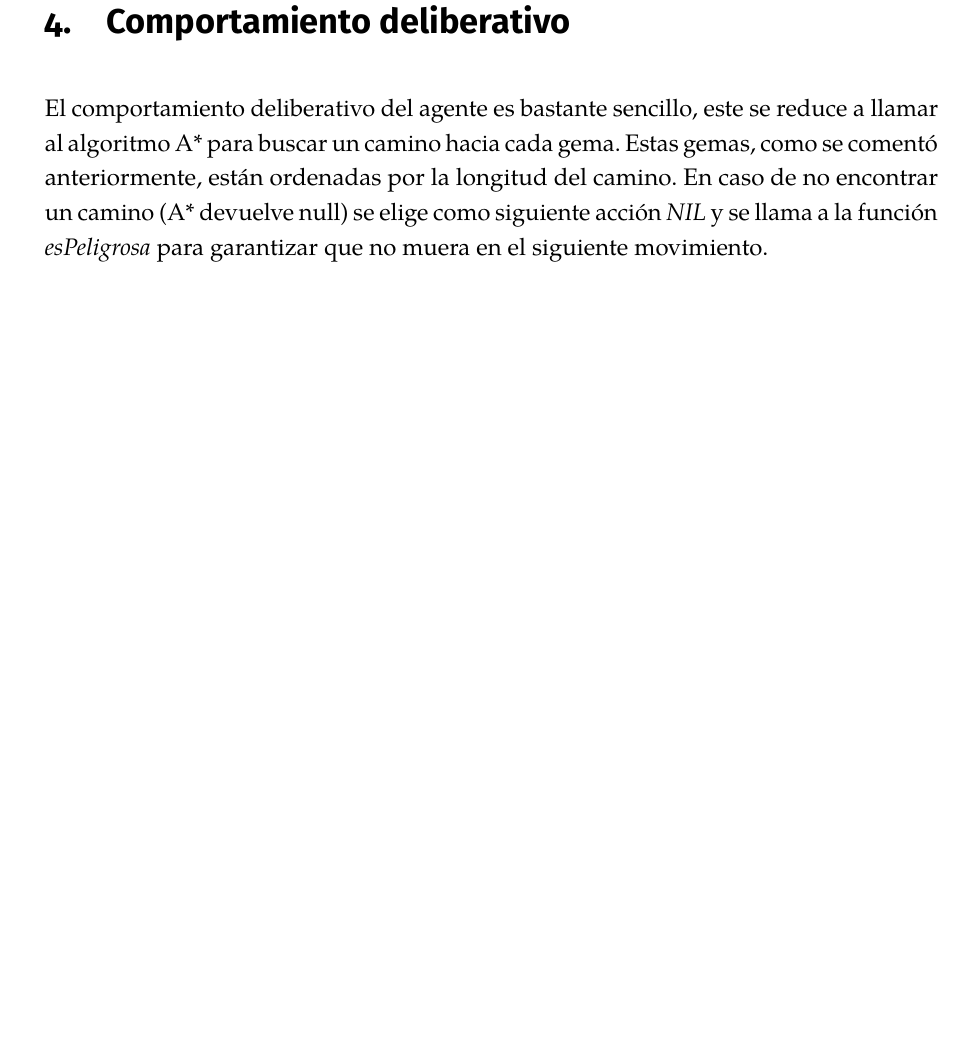
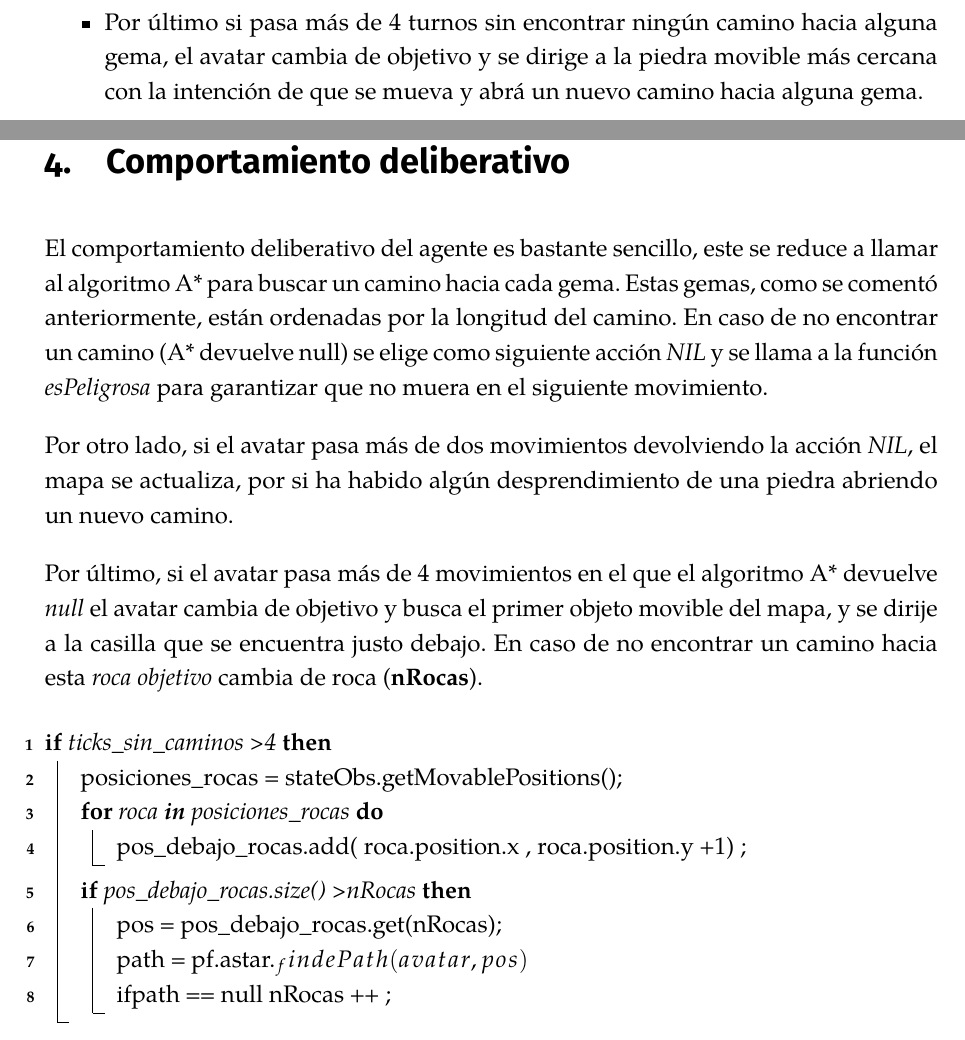
Before and after one commit to guillegalor/pracs-TSI, a LaTeX document (memoria/memoria.tex): part of page 6 of 6 before the commit and two parts of pages 3 and 6 of 6 after it, the two joined at a grey line, cut at the place of the change, the shorter picture padded with empty space. The pictures show the PDF file memoria/memoria.pdf that the author committed with the source.

Commit message:
memoria terminada ????

```diff
--- a/memoria/memoria.tex
+++ b/memoria/memoria.tex
@@ -236,6 +235,10 @@ proporcionados era uno de los principales problemas a resolver. El hecho de que
 el mapa pueda cambiar con el desprendimiento de rocas y la aprición de enemigos
 que puedan provocar la muerte del avatar, hacen que este sea el principal objetivo
 a resolver.
+
+\item Por último si pasa más de 4 turnos sin encontrar ningún camino hacia alguna
+gema, el avatar cambia de objetivo y se dirige a la piedra movible más cercana con
+la intención de que se mueva y abrá un nuevo camino hacia alguna gema.
 \end{itemize}
 
 \newpage
@@ -313,7 +316,34 @@ En caso de no encontrar un camino (A* devuelve \texit{null}) se elige como
 siguiente acción \textit{NIL} y se llama a la función \textit{esPeligrosa}
 para garantizar que no muera en el siguiente movimiento.
 
+Por otro lado, si el avatar pasa más de dos movimientos devolviendo la acción
+\textit{NIL}, el mapa se actualiza, por si ha habido algún desprendimiento de
+una piedra abriendo un nuevo camino.
 
+Por último, si el avatar pasa más de 4 movimientos en el que el algoritmo A*
+devuelve \textit{null} el avatar cambia de objetivo y busca el primer objeto
+movible del mapa, y se dirije a la casilla que se encuentra justo debajo. En
+caso de no encontrar un camino hacia esta \textit{roca objetivo} cambia de
+roca (\textbf{nRocas}).
+
+\begin{algorithm}
+\If{ticks\_sin\_caminos > 4}{
+  posiciones\_rocas = stateObs.getMovablePositions()\;
+
+  \For{roca \textbf{in} posiciones\_rocas}{
+    pos\_debajo\_rocas.add( roca.position.x , roca.position.y +1) \;
+  }
+
+  \If{pos\_debajo\_rocas.size() > nRocas}{
+    pos = pos\_debajo\_rocas.get(nRocas)\;
+
+    path = pf.astar._findePath(avatar, pos)\;
+
+    if{path == null}{ nRocas ++ \;}
+  }
+}
+
+\end{algorithm}
 %printbibliography
 
 
```
Also changed, not shown: memoria/memoria.pdf, memoria/memoria.tex (1 more changed lines), 4 other files.
